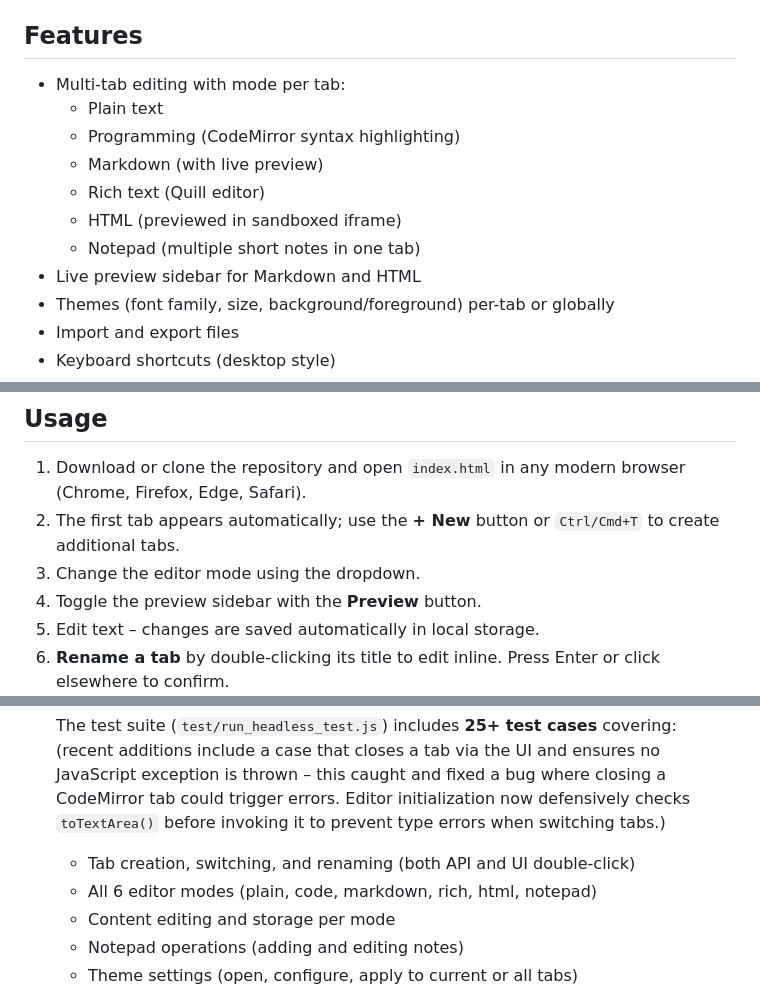
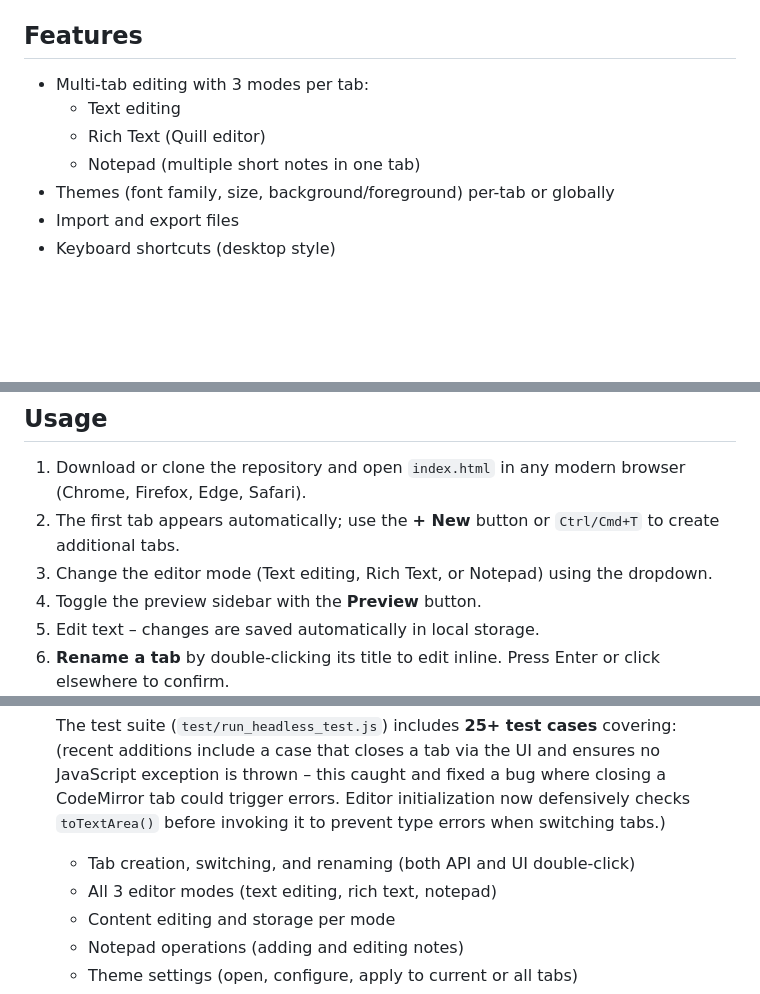
Before and after one commit to angusdev/textgerbil, a Markdown page: README.md, 3 parts joined by grey strips. Rendered like a GitHub page; blank space fills up the shorter version.

Commit message:
Update README to document three editor modes

```diff
--- a/README.md
+++ b/README.md
@@ -11,14 +11,10 @@ in the browser. A live demo is available at https://<your-user>.github.io/textge
 
 ## Features
 
-- Multi-tab editing with mode per tab:
-  - Plain text
-  - Programming (CodeMirror syntax highlighting)
-  - Markdown (with live preview)
-  - Rich text (Quill editor)
-  - HTML (previewed in sandboxed iframe)
+- Multi-tab editing with 3 modes per tab:
+  - Text editing
+  - Rich Text (Quill editor)
   - Notepad (multiple short notes in one tab)
-- Live preview sidebar for Markdown and HTML
 - Themes (font family, size, background/foreground) per-tab or globally
 - Import and export files
 - Keyboard shortcuts (desktop style)
@@ -34,7 +30,7 @@ in the browser. A live demo is available at https://<your-user>.github.io/textge
    browser (Chrome, Firefox, Edge, Safari).
 2. The first tab appears automatically; use the **+ New** button or
    `Ctrl/Cmd+T` to create additional tabs.
-3. Change the editor mode using the dropdown.
+3. Change the editor mode (Text editing, Rich Text, or Notepad) using the dropdown.
 4. Toggle the preview sidebar with the **Preview** button.
 5. Edit text – changes are saved automatically in local storage.
 6. **Rename a tab** by double-clicking its title to edit inline. Press Enter
@@ -69,7 +65,7 @@ The notepad mode lets you keep a list of mini-notes inside a single tab.
    The test suite (`test/run_headless_test.js`) includes **25+ test cases** covering:
    (recent additions include a case that closes a tab via the UI and ensures no JavaScript exception is thrown – this caught and fixed a bug where closing a CodeMirror tab could trigger errors.  Editor initialization now defensively checks `toTextArea()` before invoking it to prevent type errors when switching tabs.)
    - Tab creation, switching, and renaming (both API and UI double-click)
-   - All 6 editor modes (plain, code, markdown, rich, html, notepad)
+   - All 3 editor modes (text editing, rich text, notepad)
    - Content editing and storage per mode
    - Notepad operations (adding and editing notes)
    - Theme settings (open, configure, apply to current or all tabs)
```
